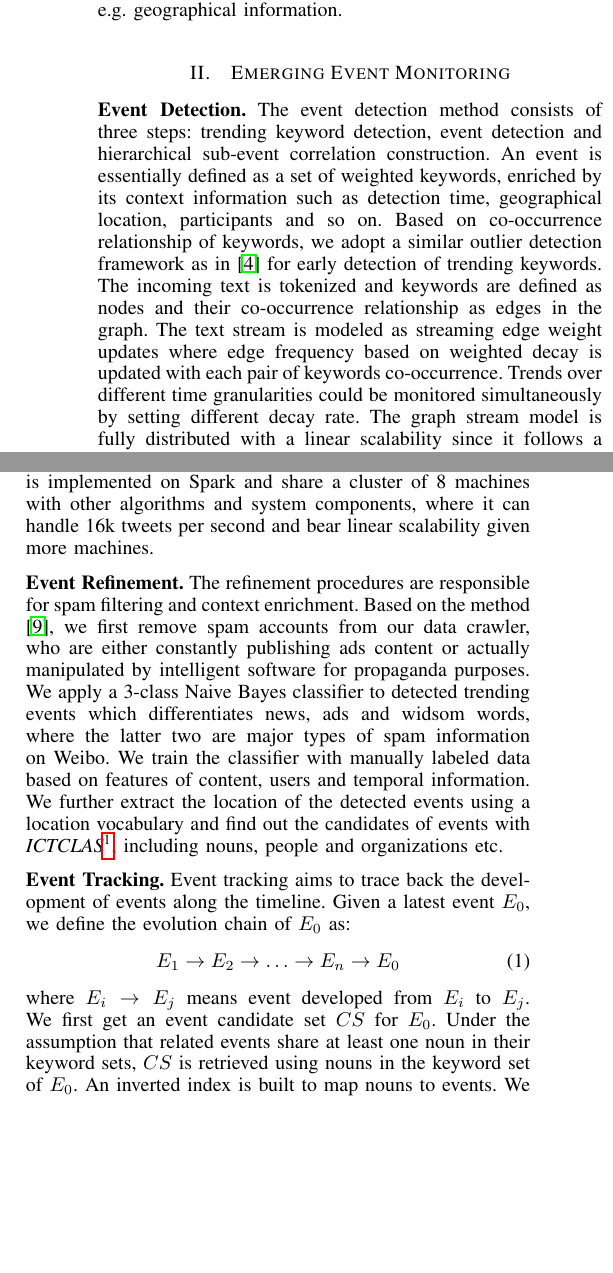
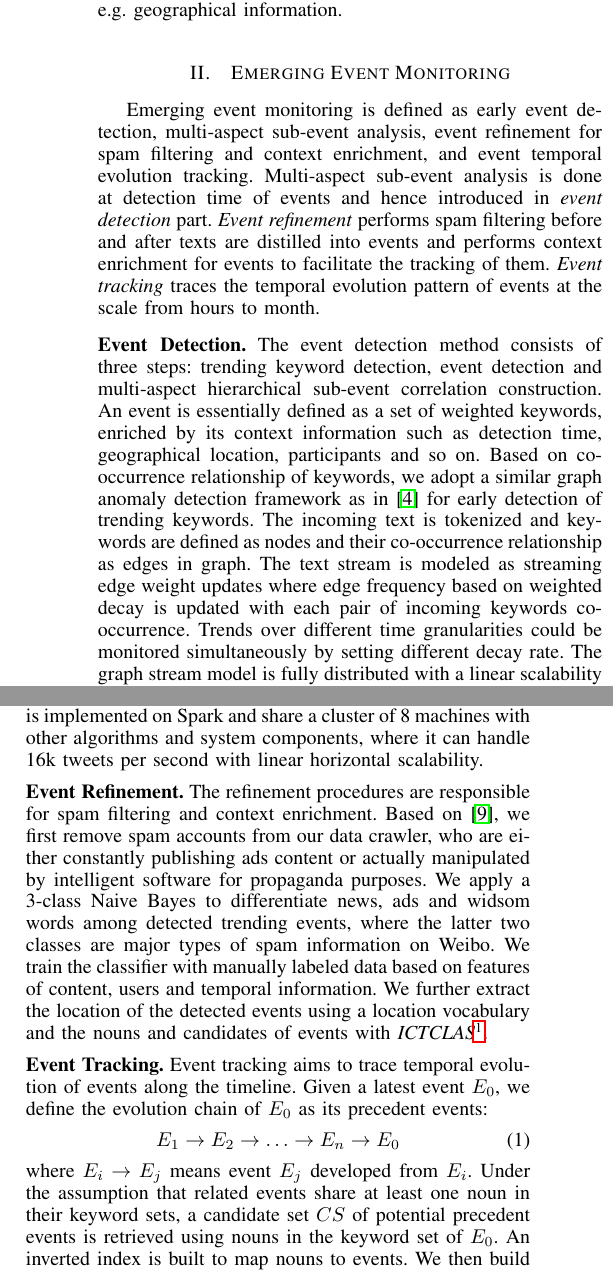
Before and after one commit to holyglenn/ICDEDEMO, a LaTeX paper (Ring_DEMO.tex, which reads Model_EventDetection.tex, Model_EventRefinement.tex, Model_EventTracing.tex): two parts of the columns of page 2 of 4, joined at a grey line, cut so that both start at the same text, the shorter picture padded with empty space. Compiled offline with pdfLaTeX.

Commit message:
Update Section 2

```diff
--- a/Model_EventDetection.tex
+++ b/Model_EventDetection.tex
@@ -1,13 +1,17 @@
+Emerging event monitoring is defined as early event detection, multi-aspect sub-event analysis, event refinement for spam filtering and context enrichment, and event temporal evolution tracking.
+Multi-aspect sub-event analysis is done at detection time of events and hence introduced in \emph{event detection} part.
+\emph{Event refinement} performs spam filtering before and after texts are distilled into events and performs context enrichment for events to facilitate the tracking of them.
+\emph{Event tracking} traces the temporal evolution pattern of events at the scale from hours to month.
 
 %\subsection{Event Detection}
 
 \noindent\textbf{Event Detection.}
 \label{detection}
-The event detection method consists of three steps: trending keyword detection, event detection and hierarchical sub-event correlation construction.
+The event detection method consists of three steps: trending keyword detection, event detection and multi-aspect hierarchical sub-event correlation construction.
 An event is essentially defined as a set of weighted keywords, enriched by its context information such as detection time, geographical location, participants and so on.
-Based on co-occurrence relationship of keywords, we adopt a similar outlier detection framework as in \cite{yu2013anomalous} for early detection of trending keywords.
-The incoming text is tokenized and keywords are defined as nodes and their co-occurrence relationship as edges in the graph.
-The text stream is modeled as streaming edge weight updates where edge frequency based on weighted decay is updated with each pair of keywords co-occurrence.
+Based on co-occurrence relationship of keywords, we adopt a similar graph anomaly detection framework as in \cite{yu2013anomalous} for early detection of trending keywords.
+The incoming text is tokenized and keywords are defined as nodes and their co-occurrence relationship as edges in graph.
+The text stream is modeled as streaming edge weight updates where edge frequency based on weighted decay is updated with each pair of incoming keywords co-occurrence.
 Trends over different time granularities could be monitored simultaneously by setting different decay rate.
 The graph stream model is fully distributed with a linear scalability since it follows a data-parallel paradigm where the data could be partitioned according to keywords, \ie each computing node would only need data containing the keyword in its partition.
 An efficient context statistics maintenance strategy is developed for efficient update.
@@ -37,7 +41,7 @@ Such definition of community enjoys several advantages versus existing methods:
 (3) reduce co-occurrence by chance through parameter $k$
 (4) hierarchical view of sub-events is encoded in the maximal cliques of the communities.
 
-A frequent pattern tree mining technique is adopted to retrieve hierarchy of correlated sub-events.
+A frequent pattern tree mining technique is adopted to retrieve hierarchy of correlated sub-events from weighted keywords of each event.
 Valuable insights, such as different aspects of events, causality of events or categorical structure of events, could be revealed.
 We are the first to provide a hierarchical view of correlated sub-events for the emerging event detection scenario.
 Highly matching tweets related to events are retrieved as representation texts through querying search engine with keywords of sub-event.
@@ -47,4 +51,4 @@ We find that the method can detect 79\% of events within 10 minutes and 40\% wit
 The method can outperform state-of-the-art topic and event detection methods based on keyword
 co-occurrence \cite{weng2011event, sayyadi2013toit, yan2013biterm} in terms of keyword coherence (NPMI) and summarization quality (ROUGE-1).
 The method is implemented on Spark and share a cluster of 8 machines
-with other algorithms and system components, where it can handle 16k tweets per second and bear linear scalability given more machines.
+with other algorithms and system components, where it can handle 16k tweets per second with linear horizontal scalability.
--- a/Model_EventRefinement.tex
+++ b/Model_EventRefinement.tex
@@ -5,11 +5,11 @@
 %We further introduce our method to refine these results.
 The refinement procedures are responsible for spam filtering and context enrichment.
 %There are a lot of noises, e.g. ads, gossips of celebrities and daily life on the social network.
-Based on the method \cite{liu2013many}, we first remove spam accounts from our data crawler,
+Based on~\cite{liu2013many}, we first remove spam accounts from our data crawler,
 who are either constantly publishing ads content or actually manipulated by intelligent software for propaganda purposes.
-We apply a 3-class Naive Bayes classifier to detected trending events which differentiates news, ads and widsom words,
-where the latter two are major types of spam information on Weibo.
+We apply a 3-class Naive Bayes to differentiate news, ads and widsom words among detected trending events,
+where the latter two classes are major types of spam information on Weibo.
 We train the classifier with manually labeled data based on features of content, users and temporal information.
 %This meets semantic requirement (4).
 We further extract the location of the detected events using a location vocabulary
-and find out the candidates of events with \emph{ICTCLAS}\footnote{http://ictclas.nlpir.org/}, including nouns, people and organizations etc.
+and the nouns and candidates of events with \emph{ICTCLAS}\footnote{http://ictclas.nlpir.org/}.
--- a/Model_EventTracing.tex
+++ b/Model_EventTracing.tex
@@ -1,16 +1,15 @@
 %\subsection{Event Tracking}
 \noindent\textbf{Event Tracking.}
 \label{tracing}
-Event tracking aims to trace back the development of events along the timeline.
-Given a latest event $E_{0}$, we define the evolution
-chain of $E_{0}$ as:
+Event tracking aims to trace temporal evolution of events along the timeline.
+Given a latest event $E_{0}$, we define the evolution chain of $E_{0}$ as its precedent events:
 \begin{equation}
 E_{1}\rightarrow E_{2}\rightarrow\ldots\rightarrow E_{n}\rightarrow E_{0}
 \end{equation}
-where $E_{i}\rightarrow E_{j}$ means event developed from $E_{i}$ to $E_{j}$.
-We first get an event candidate set $CS$ for $E_{0}$.
+where $E_{i}\rightarrow E_{j}$ means event $E_{j}$ developed from $E_{i}$.
+%We first get $CS$ for $E_{0}$.
 Under the assumption that related events share at least one noun in their keyword sets,
-$CS$ is retrieved using nouns in the keyword set of $E_{0}$.
+a candidate set $CS$ of potential precedent events is retrieved using nouns in the keyword set of $E_{0}$.
 An inverted index is built to map nouns to events.
 %(The index design in system section should echo this inverted index).
 We then build the event chain of $E_{0}$ through a set of similarity metrics for
```
Also changed, not shown: Introduction.tex (+5 -5 lines), Ring_DEMO.pdf, Model_EventDetection.tex (2 more changed lines).
